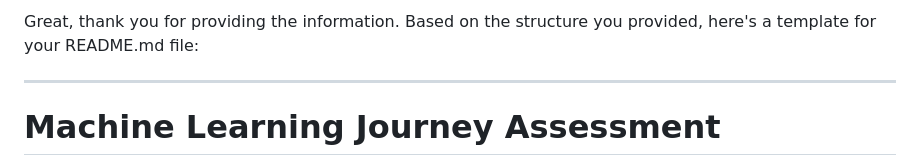
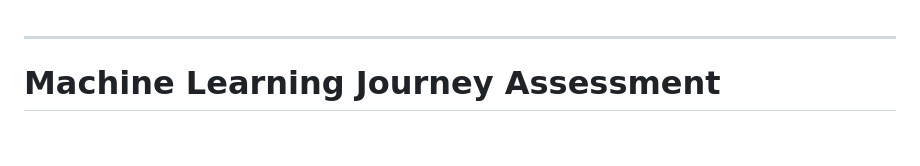
Before and after one commit to aniik8/ML-assessment, a Markdown page: README.md, the part around the change. Rendered like a GitHub page; blank space fills up the shorter version.

```diff
--- a/README.md
+++ b/README.md
@@ -1,7 +1,4 @@
-Great, thank you for providing the information. Based on the structure you provided, here's a template for your README.md file:
-
 ---
-
 # Machine Learning Journey Assessment
 
 This repository contains notebooks and projects completed as part of the Machine Learning Journey assessment. Below is a brief overview of the contents:
```
